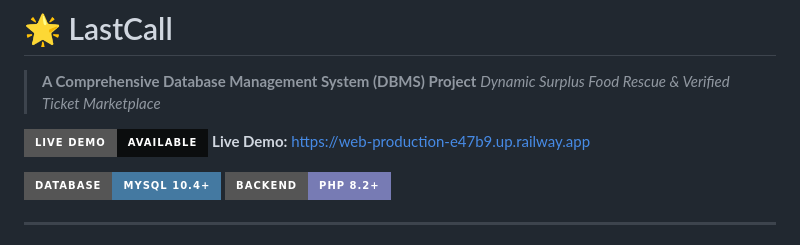
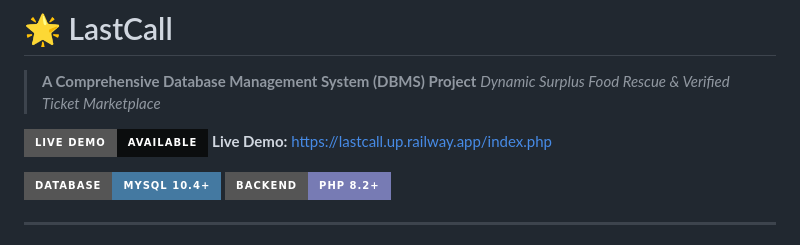
Before and after one commit to aunabil-abtahi/lastcall, a Markdown page: README.md, the part around the change. Rendered like a GitHub page; badges without logos.

Commit message:
Update Live Demo link in README

```diff
--- a/README.md
+++ b/README.md
@@ -3,8 +3,8 @@
 > **A Comprehensive Database Management System (DBMS) Project**
 > *Dynamic Surplus Food Rescue & Verified Ticket Marketplace*
 
-[![Live Demo](https://img.shields.io/badge/Live%20Demo-Available-0B0D0E?style=for-the-badge&logo=railway&logoColor=white)](https://web-production-e47b9.up.railway.app)
-**Live Demo:** [https://web-production-e47b9.up.railway.app](https://web-production-e47b9.up.railway.app)
+[![Live Demo](https://img.shields.io/badge/Live%20Demo-Available-0B0D0E?style=for-the-badge&logo=railway&logoColor=white)](https://lastcall.up.railway.app/index.php)
+**Live Demo:** [https://lastcall.up.railway.app/index.php](https://lastcall.up.railway.app/index.php)
 
 ![Database](https://img.shields.io/badge/Database-MySQL_10.4+-4479A1?style=for-the-badge&logo=mysql&logoColor=white)
 ![Backend](https://img.shields.io/badge/Backend-PHP_8.2+-777BB4?style=for-the-badge&logo=php&logoColor=white)
```
